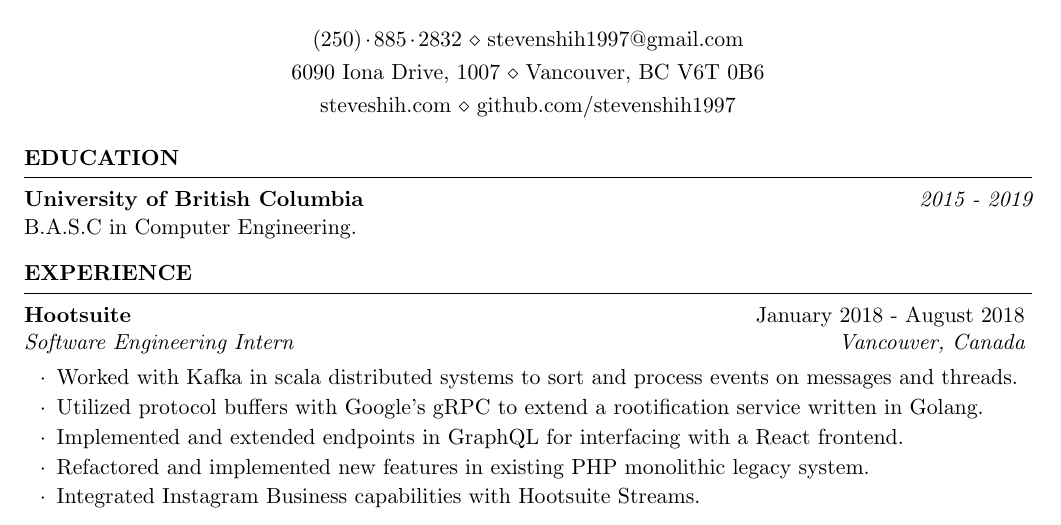
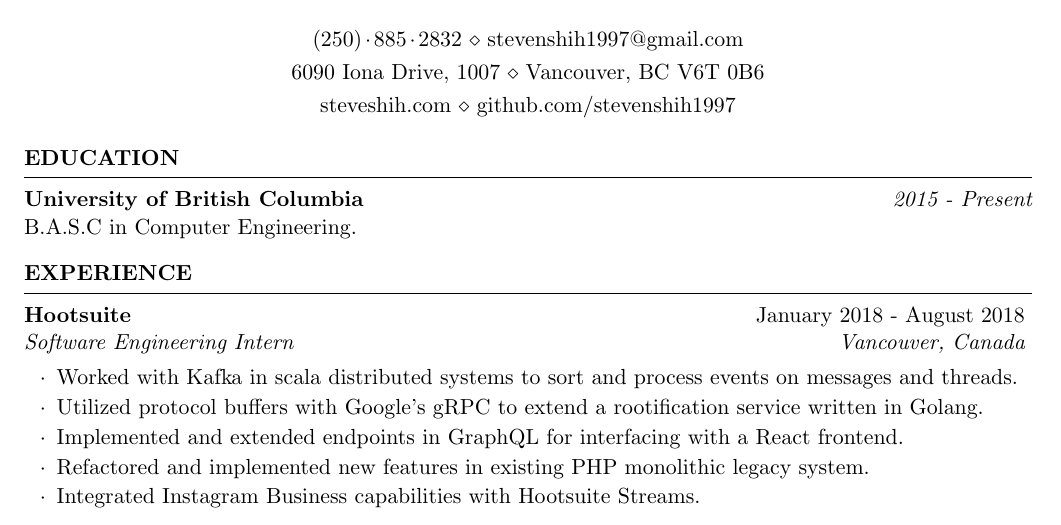
Before and after one commit to stevenshih1997/stevenshih1997.github.io, a LaTeX CV (resume/resume.tex): part of the page, cut so that both start at the same text. Compiled offline with pdfLaTeX.

Commit message:
update grad date

```diff
--- a/resume/resume.tex
+++ b/resume/resume.tex
@@ -21,7 +21,7 @@
 
 \begin{rSection}{Education}
 
-{\bf University of British Columbia} \hfill {\em 2015 - 2019} \\
+{\bf University of British Columbia} \hfill {\em 2015 - Present} \\
 B.A.S.C in Computer Engineering.
 
 \end{rSection}
```
